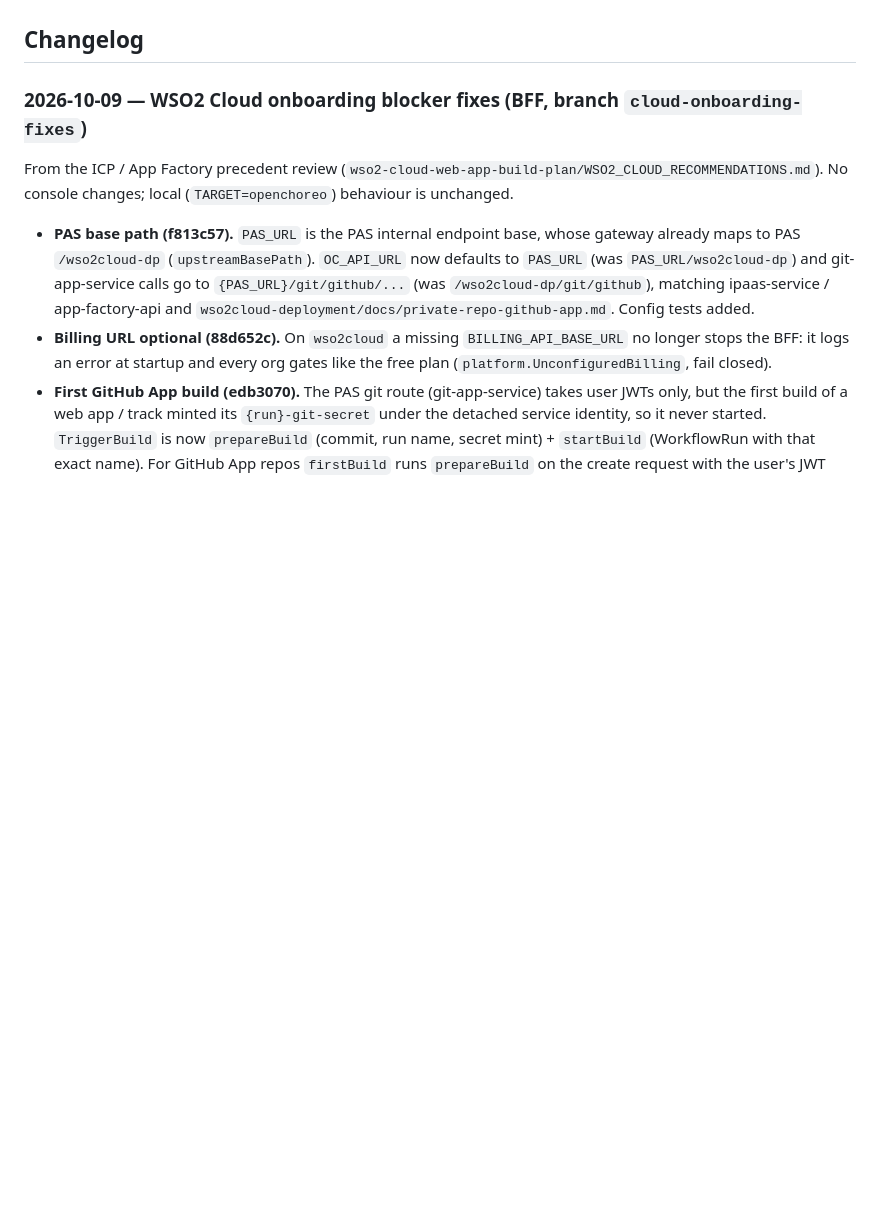
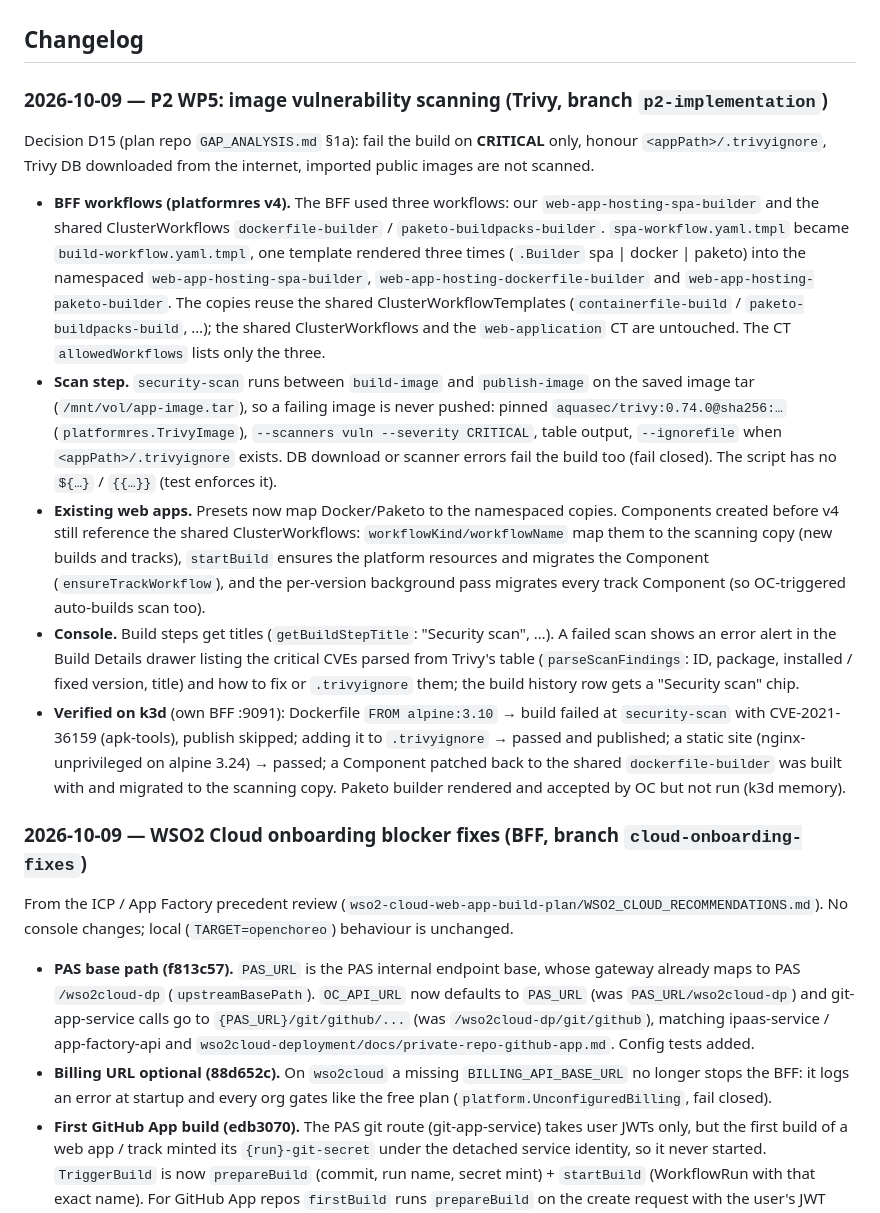
Before and after one commit to uvindra/web-app-hosting-fe, a Markdown page: ADAPTATION_NOTES.md, the part around the change. GitHub-like rendering; blank space fills up the shorter version.

Commit message:
ADAPTATION_NOTES: P2 WP5 image vulnerability scanning

```diff
--- a/ADAPTATION_NOTES.md
+++ b/ADAPTATION_NOTES.md
@@ -144,6 +144,35 @@ one card per pipeline environment) — no registry, no plugin indirection.
   `AUTH_MODE=dev` (local only), which then uses its own client for every platform call.
 
 ## Changelog
+
+### 2026-10-09 — P2 WP5: image vulnerability scanning (Trivy, branch `p2-implementation`)
+
+Decision D15 (plan repo `GAP_ANALYSIS.md` §1a): fail the build on **CRITICAL** only, honour `<appPath>/.trivyignore`,
+Trivy DB downloaded from the internet, imported public images are not scanned.
+
+- **BFF workflows (platformres v4).** The BFF used three workflows: our `web-app-hosting-spa-builder` and the shared
+  ClusterWorkflows `dockerfile-builder` / `paketo-buildpacks-builder`. `spa-workflow.yaml.tmpl` became
+  `build-workflow.yaml.tmpl`, one template rendered three times (`.Builder` spa | docker | paketo) into the
+  namespaced `web-app-hosting-spa-builder`, `web-app-hosting-dockerfile-builder` and `web-app-hosting-paketo-builder`.
+  The copies reuse the shared ClusterWorkflowTemplates (`containerfile-build` / `paketo-buildpacks-build`, …); the
+  shared ClusterWorkflows and the `web-application` CT are untouched. The CT `allowedWorkflows` lists only the three.
+- **Scan step.** `security-scan` runs between `build-image` and `publish-image` on the saved image tar
+  (`/mnt/vol/app-image.tar`), so a failing image is never pushed: pinned
+  `aquasec/trivy:0.74.0@sha256:…` (`platformres.TrivyImage`), `--scanners vuln --severity CRITICAL`, table output,
+  `--ignorefile` when `<appPath>/.trivyignore` exists. DB download or scanner errors fail the build too (fail closed).
+  The script has no `${…}` / `{{…}}` (test enforces it).
+- **Existing web apps.** Presets now map Docker/Paketo to the namespaced copies. Components created before v4 still
+  reference the shared ClusterWorkflows: `workflowKind/workflowName` map them to the scanning copy (new builds and
+  tracks), `startBuild` ensures the platform resources and migrates the Component (`ensureTrackWorkflow`), and the
+  per-version background pass migrates every track Component (so OC-triggered auto-builds scan too).
+- **Console.** Build steps get titles (`getBuildStepTitle`: "Security scan", …). A failed scan shows an error alert
+  in the Build Details drawer listing the critical CVEs parsed from Trivy's table (`parseScanFindings`: ID, package,
+  installed / fixed version, title) and how to fix or `.trivyignore` them; the build history row gets a
+  "Security scan" chip.
+- **Verified on k3d** (own BFF :9091): Dockerfile `FROM alpine:3.10` → build failed at `security-scan` with
+  CVE-2021-36159 (apk-tools), publish skipped; adding it to `.trivyignore` → passed and published; a static
+  site (nginx-unprivileged on alpine 3.24) → passed; a Component patched back to the shared `dockerfile-builder` was
+  built with and migrated to the scanning copy. Paketo builder rendered and accepted by OC but not run (k3d memory).
 
 ### 2026-10-09 — WSO2 Cloud onboarding blocker fixes (BFF, branch `cloud-onboarding-fixes`)
 
```
